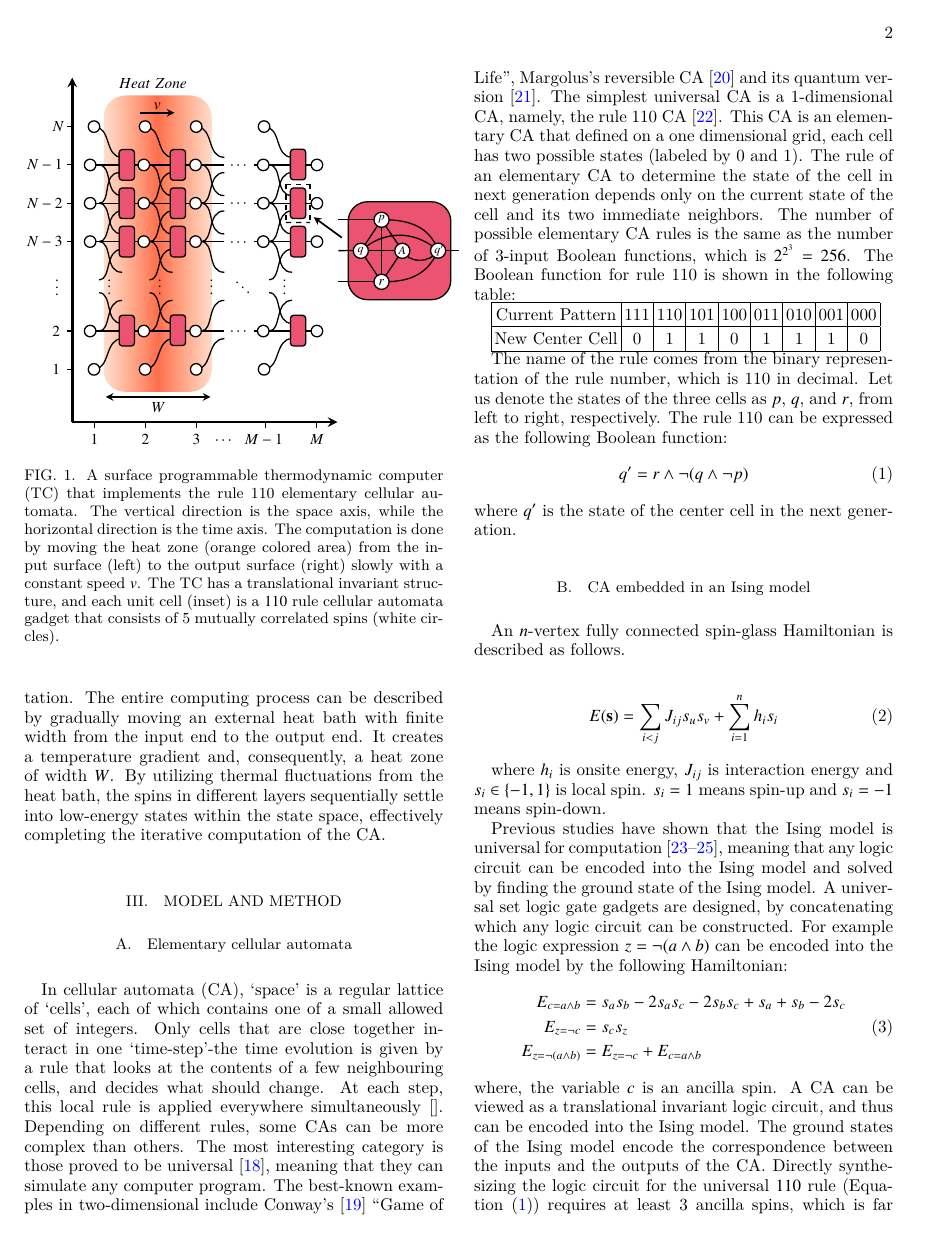
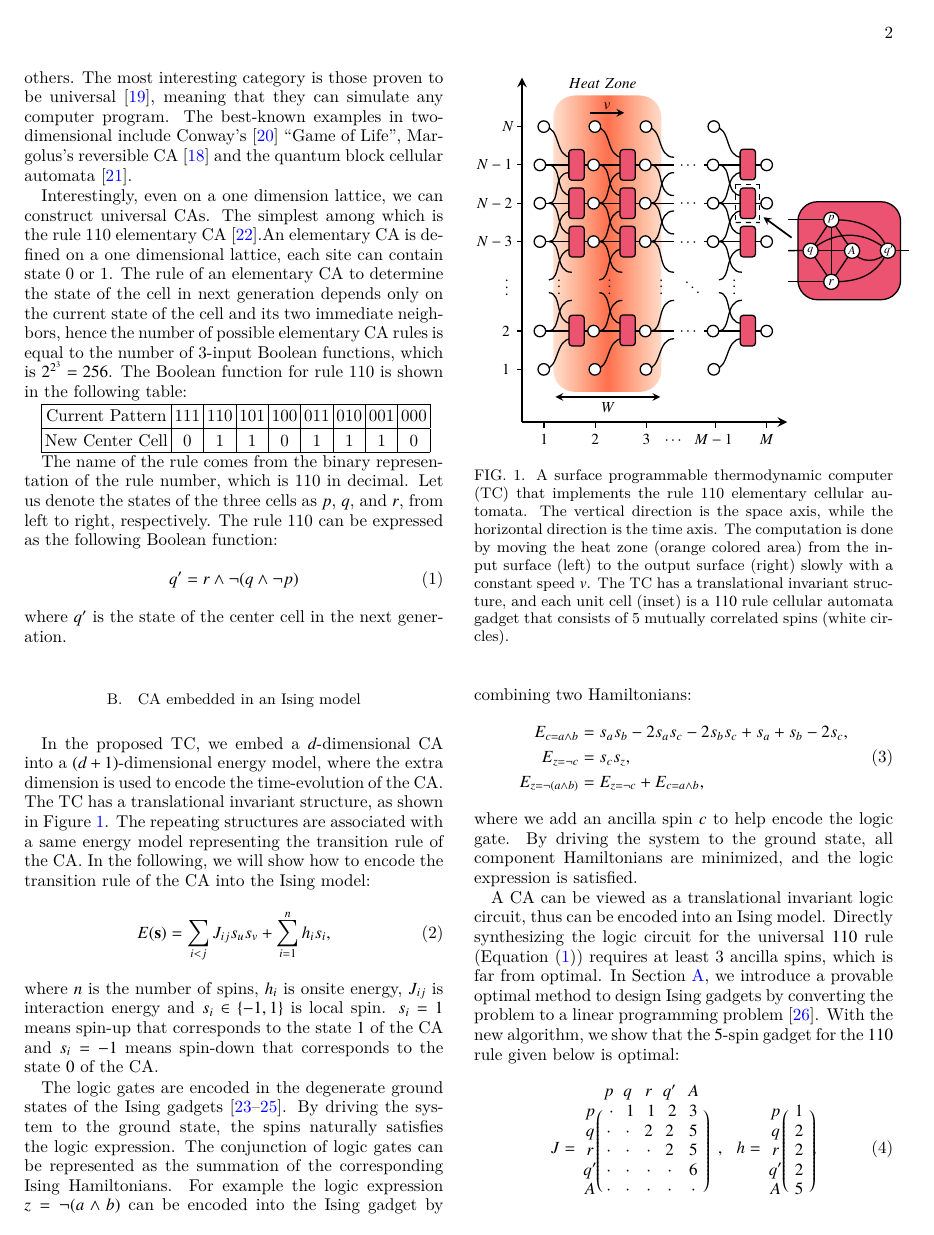
Before and after one commit to Rose-max111/TCnotes, a LaTeX paper (paper/main.tex): page 2 of 8. Compiled offline with XeLaTeX.

Commit message:
Updates from Overleaf

```diff
--- a/paper/main.tex
+++ b/paper/main.tex
@@ -145,3 +155,40 @@ The physical implementation of the TC is based on the Ising model, where we use
+Depending on the local rule, some CAs can be more interesting than others.
+The most interesting category is those proven to be universal~\cite{Berlekamp2004}, meaning that they can simulate any computer program. The best-known examples in two-dimensional include Conway's~\cite{Games1970} ``Game of Life'', Margolus's reversible CA~\cite{Margolus1984} and the quantum block cellular automata~\cite{Arrighi2012}.
+
+Interestingly, even on a one dimension lattice, we can construct universal CAs.
+The simplest among which is the rule 110 elementary CA~\cite{Cook2009}.%, which is also the first proved universal elementary CA.
+An elementary CA is defined on a one dimensional lattice, each site can contain state 0 or 1.
+The rule of an elementary CA to determine the state of the cell in next generation depends only on the current state of the cell and its two immediate neighbors,
+hence the number of possible elementary CA rules is equal to the number of 3-input Boolean functions, which is $2^{2^3} = 256$.
+The Boolean function for rule 110 is shown in the following table:
+
+\begin{tabular}{|c|c|c|c|c|c|c|c|c|}
+\hline
+Current Pattern & 111 & 110 & 101 & 100 & 011 & 010 & 001 & 000 \\
+\hline
+New Center Cell & 0 & 1 & 1 & 0 & 1 & 1 & 1 & 0 \\
+\hline
+\end{tabular}
+
+The name of the rule comes from the binary representation of the rule number, which is 110 in decimal.
+Let us denote the states of the three cells as $p$, $q$, and $r$, from left to right, respectively. The rule 110 can be expressed as the following Boolean function:
+\begin{equation}\label{eq:110rule}
+    q^\prime = r \land \neg (q \land \neg p)
+\end{equation}
+where $q^\prime$ is the state of the center cell in the next generation.
+
+\subsection{CA embedded in an Ising model}
+
+In the proposed TC, we embed a $d$-dimensional CA into a $(d+1)$-dimensional energy model, where the extra dimension is used to encode the time-evolution of the CA.
+The TC has a translational invariant structure, as shown in \Cref{Surface-programmable-thermodynamic computer}.
+The repeating structures are associated with a same energy model representing the transition rule of the CA.
+%The ground state of the energy model is associated with the state transition encoded in the transition rule.
+In the following, we will show how to encode the transition rule of the CA into the Ising model:
+\begin{equation}\label{eq:ising}
+E(\vs) = \sum_{i < j} J_{ij}s_us_v + \sum_{i=1}^{n}h_i s_i,
+\end{equation}
+where $n$ is the number of spins, $h_i$ is onsite energy, $J_{ij}$ is interaction energy and
+$s_i \in \{-1, 1\}$ is local spin. $s_i=1$ means spin-up that corresponds to the state $1$ of the CA and $s_i=-1$ means spin-down that corresponds to the state $0$ of the CA.
 
 \tikzset{every picture/.style={line width=0.75pt}} %set default line width to 0.75pt
 \tikzset {_ue4dovf1e/.code = {\pgfsetadditionalshadetransform{ \pgftransformshift{\pgfpoint{0 bp } { -37.5 bp }  }  \pgftransformrotate{0 }  \pgftransformscale{2 }  }}}
@@ -616,62 +663,24 @@ color(100bp)=(transparent!80) }
     \label{Surface-programmable-thermodynamic computer}
 \end{figure}
 
-The inputs, including the data and the program are encoded in the initial configuration of the spins on the left surface. These spins are fixed during the computation.
-The entire computing process can be described by gradually moving an external heat bath with finite width from the input end to the output end.
-It creates a temperature gradient and, consequently, a heat zone of width $W$. By utilizing thermal fluctuations from the heat bath, the spins in different layers sequentially settle into low-energy states within the state space, effectively completing the iterative computation of the CA.
-
-%Users can design the computing algorithm and obtain the desired output by setting the input configuration and then making slight movements to the external heat bath, requiring only approximately linear time (up to a $\log^2$ factor) with respect to the number of layers.
-
-\section{Model and Method}\label{sec:model-method}
-
-\subsection{Elementary cellular automata}\label{elementary-cellular-automata}
-In cellular automata (CA), `space' is a regular lattice of `cells', each of which contains one of a small allowed set of integers.
-Only cells that are close together interact in one `time-step'-the time evolution is given by a rule that looks at the contents of a few neighbouring cells, and decides what should change. At each step, this local rule is applied everywhere simultaneously~\cite{}.
-Depending on different rules, some CAs can be more complex than others.
-The most interesting category is those proved to be universal~\cite{Berlekamp2004}, meaning that they can simulate any computer program. The best-known examples in two-dimensional include Conway's~\cite{Games1970} ``Game of Life'', Margolus's reversible CA~\cite{Margolus1984} and its quantum version~\cite{Arrighi2012}.
-The simplest universal CA is a 1-dimensional CA, namely, the rule 110 CA~\cite{Cook2009}.
-This CA is an elementary CA that defined on a one dimensional grid, each cell has two possible states (labeled by 0 and 1). The rule of an elementary CA to determine the state of the cell in next generation depends only on the current state of the cell and its two immediate neighbors. The number of possible elementary CA rules is the same as the number of 3-input Boolean functions, which is $2^{2^3} = 256$. The Boolean function for rule 110 is shown in the following table:
-
-\begin{tabular}{|c|c|c|c|c|c|c|c|c|}
-\hline
-Current Pattern & 111 & 110 & 101 & 100 & 011 & 010 & 001 & 000 \\
-\hline
-New Center Cell & 0 & 1 & 1 & 0 & 1 & 1 & 1 & 0 \\
-\hline
-\end{tabular}
-
-The name of the rule comes from the binary representation of the rule number, which is 110 in decimal.
-Let us denote the states of the three cells as $p$, $q$, and $r$, from left to right, respectively. The rule 110 can be expressed as the following Boolean function:
-\begin{equation}\label{eq:110rule}
-    q^\prime = r \land \neg (q \land \neg p)
-\end{equation}
-where $q^\prime$ is the state of the center cell in the next generation.
-
-\subsection{CA embedded in an Ising model}
-
-An $n$-vertex fully connected spin-glass Hamiltonian is described as follows.
-
-\begin{equation}\label{eq:ising}
-E(\vs) = \sum_{i < j} J_{ij}s_us_v + \sum_{i=1}^{n}h_i s_i
-\end{equation}
-
-where $h_i$ is onsite energy, $J_{ij}$ is interaction energy and
-$s_i \in \{-1, 1\}$ is local spin. $s_i=1$ means spin-up and $s_i=-1$ means spin-down.
-
-Previous studies have shown that the Ising model is universal for computation~\cite{Aadit2022, onizawa2020design, camsari2017stochastic}, meaning that any logic circuit can be encoded into the Ising model and solved by finding the ground state of the Ising model. A universal set logic gate gadgets are designed, by concatenating which any logic circuit can be constructed.
-For example the logic expression $z = \neg (a \land b)$ can be encoded into the Ising model by the following Hamiltonian:
+The logic gates are encoded in the degenerate ground states of the Ising gadgets~\cite{Aadit2022, onizawa2020design, camsari2017stochastic}.
+By driving the system to the ground state, the spins naturally satisfies the logic expression.
+The conjunction of logic gates can be represented as the summation of the corresponding Ising Hamiltonians.
+For example the logic expression $z = \neg (a \land b)$ can be encoded into the Ising gadget by combining two Hamiltonians:
 \begin{equation}
     \begin{split}
-        E_{c = a \land b} &= s_a s_b -2 s_a s_c -2 s_bs_c + s_a + s_b -2 s_c\\
-        E_{z = \neg c} &= s_c s_z\\
-        E_{z = \neg (a \land b)} &= E_{z = \neg c} + E_{c = a \land b}
+        E_{c = a \land b} &= s_a s_b -2 s_a s_c -2 s_bs_c + s_a + s_b -2 s_c,\\
+        E_{z = \neg c} &= s_c s_z,\\
+        E_{z = \neg (a \land b)} &= E_{z = \neg c} + E_{c = a \land b},
     \end{split}
 \end{equation}
-where, the variable $c$ is an ancilla spin.
-A CA can be viewed as a translational invariant logic circuit, and thus can be encoded into the Ising model. The ground states of the Ising model encode the correspondence between the inputs and the outputs of the CA.
-Directly synthesizing the logic circuit for the universal $110$ rule (\Cref{eq:110rule}) requires at least 3 ancilla spins, which is far from optimal. By converting the gadget finding problem to a linear programming problem~\cite{Kolman1995}, we propose a provable optimal method to encode any CA rule into the Ising model, which is described in \Cref{sec:gadget-design}.
-The proposed gadget for the $110$ rule is shown in \Cref{Surface-programmable-thermodynamic computer}, which only requires 1 ancilla spin.
-The interaction energy and onsite energy of the rule 110 gadget are given below, where $p, q, r$ and inputs and $q'$ is the output in \Cref{Surface-programmable-thermodynamic computer}, respectively, while spin $A$ is the auxiliary spin.
+where we add an ancilla spin $c$ to help encode the logic gate.
+By driving the system to the ground state, all component Hamiltonians are minimized, and the logic expression is satisfied.
+
+A CA can be viewed as a translational invariant logic circuit, thus can be encoded into an Ising model.
+Directly synthesizing the logic circuit for the universal $110$ rule (\Cref{eq:110rule}) requires at least 3 ancilla spins, which is far from optimal.
+In \Cref{sec:gadget-design}, we introduce a provable optimal method to design Ising gadgets by converting the problem to a linear programming problem~\cite{Kolman1995}.
+With the new algorithm, we show that the $5$-spin gadget for the $110$ rule given below is optimal:
 \begin{equation}
 J = \begin{blockarray}{cccccc}
 & p & q & r & q^\prime & A\\
@@ -700 +708,2 @@ The gadget we constructed based on the Rule 110 CA naturally possesses Turing co
 
+By concatenating this gadget in a translational invariant manner, we construct a 2-dimensional TC that implements the $110$ rule CA that is capable of universal computing.
```
Also changed, not shown: paper/main.tex (49 more changed lines).
